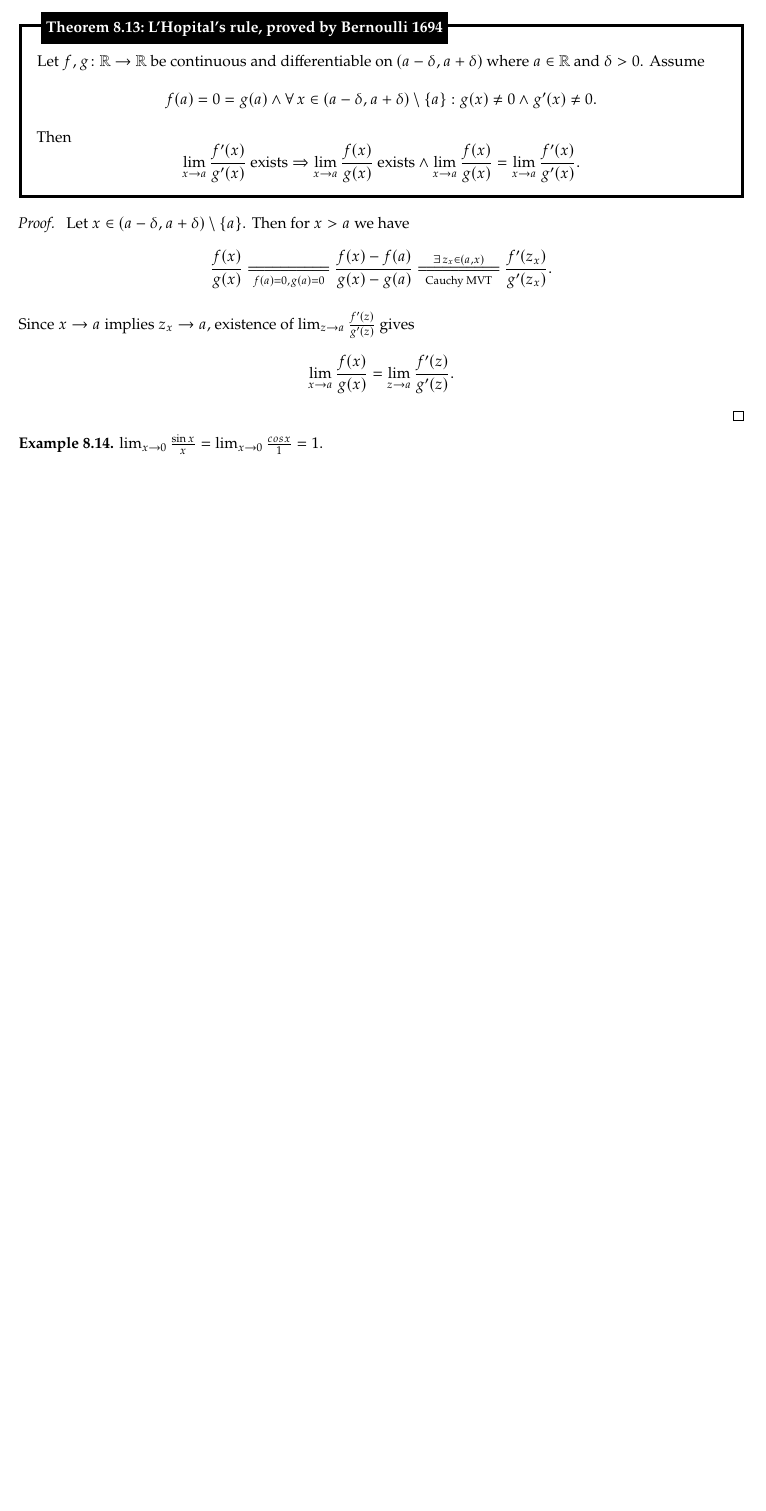
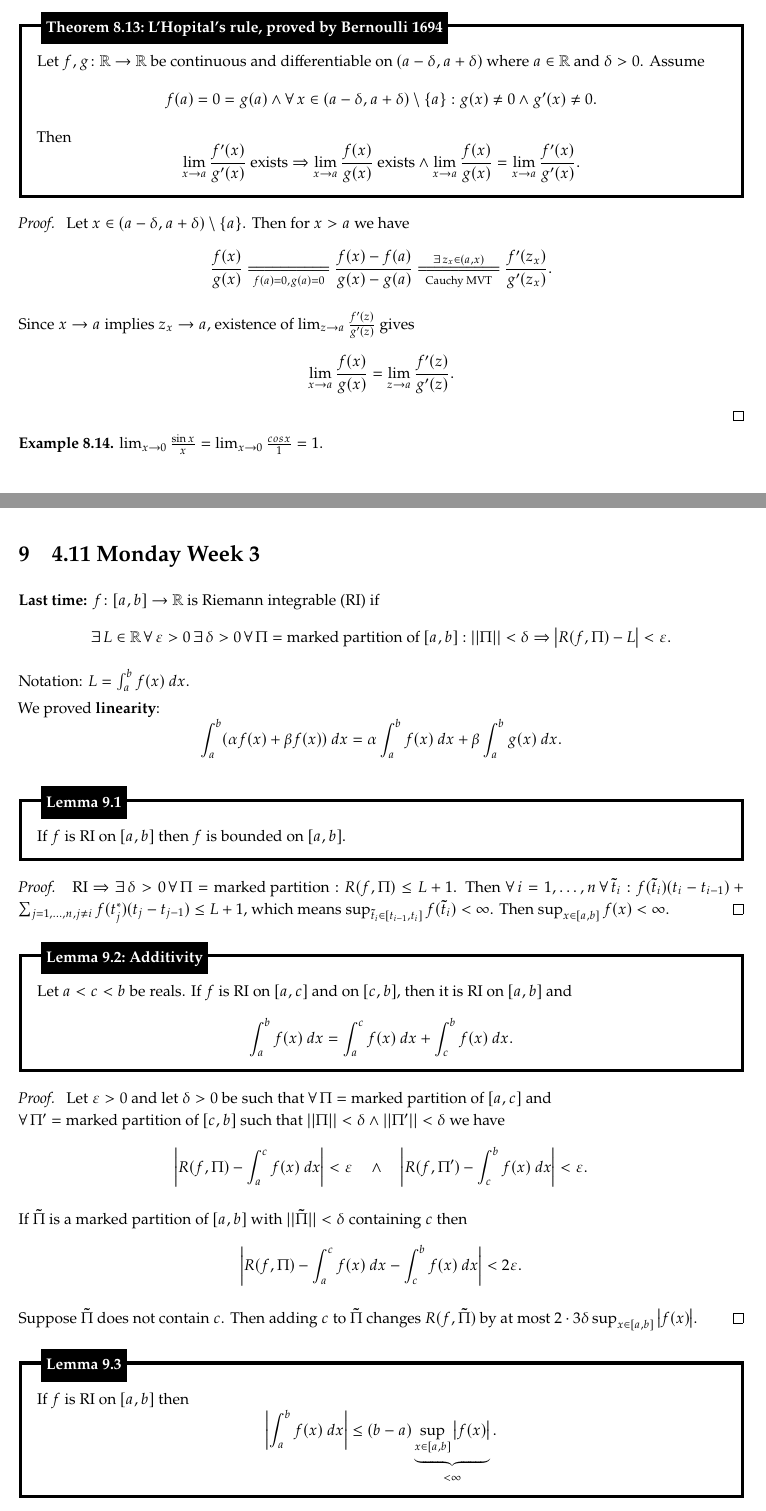
Before and after one commit to hljeong/math131bh-notes, a LaTeX document (notes.tex): part of page 16 of 16 before the commit and two parts of pages 16 and 17 of 18 after it, the two joined at a grey line, cut so that both start at the same text, the shorter picture padded with empty space. The pictures show the PDF file notes.pdf that the author committed with the source.

Commit message:
add 4.11

```diff
--- a/notes.tex
+++ b/notes.tex
@@ -857,3 +857,57 @@
   \begin{eg}
     $\lim_{x \to 0} \frac{\sin x}{x} = \lim_{x \to 0} \frac{cos x}{1} = 1$.
   \end{eg}
+
+  \section{4.11 Monday Week 3}
+
+  {\boldmath \bfseries Last time:} $f \colon [a, b] \to \mathbb R$ is Riemann integrable (RI) if
+  \[
+    \exists \, L \in \mathbb R \, \forall \, \varepsilon > 0 \, \exists \, \delta > 0 \, \forall \, \Pi = \text{marked partition of $[a, b]$}: || \Pi || < \delta \Rightarrow \left | R(f, \Pi) - L \right | < \varepsilon.
+  \]
+
+  Notation: $L = \int_a^b f(x)\ dx$.
+
+  We proved {\boldmath \bfseries linearity}:
+  \[
+    \int_a^b (\alpha f(x) + \beta f(x))\ dx = \alpha \int_a^b f(x)\ dx + \beta \int_a^b g(x)\ dx.
+  \]
+
+  \begin{lem}
+    If $f$ is RI on $[a, b]$ then $f$ is bounded on $[a, b]$.
+  \end{lem}
+
+  \begin{prf}
+    RI $\Rightarrow \exists \, \delta > 0 \, \forall \, \Pi = \text{marked partition}: R(f, \Pi) \leq L + 1$.
+    Then $\forall \, i = 1, \dots, n \, \forall \, \tilde t_i: f(\tilde t_i) (t_i - t_{i - 1}) + \sum_{j = 1, \dots, n, j \neq i} f(t_j^*) (t_j - t_{j - 1}) \leq L + 1$, which means $\sup_{\tilde t_i \in [t_{i - 1}, t_i]} f(\tilde t_i) < \infty$.
+    Then $\sup_{x \in [a, b]} f(x) < \infty$.
+  \end{prf}
+
+  \begin{lem}[Additivity]
+    Let $a < c < b$ be reals.
+    If $f$ is RI on $[a, c]$ and on $[c, b]$, then it is RI on $[a, b]$ and
+    \[
+      \int_a^b f(x)\ dx = \int_a^c f(x)\ dx + \int_c^b f(x)\ dx.
+    \]
+  \end{lem}
+
+  \begin{prf}
+    Let $\varepsilon > 0$ and let $\delta > 0$ be such that $\forall \, \Pi = \text{marked partition of $[a, c]$}$ and \\ $\forall \, \Pi' = \text{marked partition of $[c, b]$}$ such that $||\Pi|| < \delta \land ||\Pi'|| < \delta$ we have
+    \[
+      \left | R(f, \Pi) - \int_a^c f(x)\ dx \right | < \varepsilon \quad \land \quad \left | R(f, \Pi') - \int_c^b f(x)\ dx \right | < \varepsilon.
+    \]
+
+    If $\tilde \Pi$ is a marked partition of $[a, b]$ with $||\tilde \Pi|| < \delta$ containing $c$ then
+    \[
+      \left | R(f, \Pi) - \int_a^c f(x)\ dx - \int_c^b f(x)\ dx \right | < 2 \varepsilon.
+    \]
+
+    Suppose $\tilde \Pi$ does not contain $c$.
+    Then adding $c$ to $\tilde \Pi$ changes $R(f, \tilde \Pi)$ by at most $2 \cdot 3 \delta \sup_{x \in [a, b]} \left | f(x) \right |$.
+  \end{prf}
+
+  \begin{lem}
+    If $f$ is RI on $[a, b]$ then
+    \[
+      \left | \int_a^b f(x)\ dx \right | \leq (b - a) \underbrace{\sup_{x \in [a, b]} \left | f(x) \right |}_{{} < \infty}.
+    \]
+  \end{lem}
@@ -859,0 +920,20 @@
+  \end{prf}
+
+  \begin{note}
+    If we knew that $\left | f \right |$ is RI, then this gives
+    \[
+      \left | \int_a^b f(x)\ dx \right | \leq \int_a^b \left | f(x) \right |\ dx.
+    \]
+  \end{note}
+
+  {\boldmath \bfseries Q:} Sufficient conditions for RI?
+
+  {\boldmath \bfseries A:} We will answer this using Darboux's version of Riemann integral.
+
+  \begin{defn}
+    Let $f \colon [a, b] \to \mathbb R$ be bounded.
+    Given an unmarked partition $\Pi = \left \{ t_i \right \}_{i = 1}^n$ of $[a, b]$, set
+    \[
+      U(f, \Pi) := \sum_{i = 1}^n \sup \left \{ f(x) : x \in [t_{i - 1}, t_i] \right \} (t_i - t_{i - 1})
+    \]
+    and
@@ -859,0 +948,10 @@
+  \end{note}
+
+  \begin{lem}
+    For all unmarked partitions $\Pi$ and $\Pi'$ of $[a, b]$ we have
+    \[
+      L(f, \Pi) \leq U(f, \Pi').
+    \]
+  \end{lem}
+
+  \begin{prf}
@@ -859,0 +962,3 @@
+    Then
+    \[
+      \max \left \{ \sup_{x \in [t_{i - 1}, t]} f(x), \sup_{x \in [t, t_i]} f(x) \right \} \sup_{x \in [t_{i - 1}, t_i]} f(x),
```
Also changed, not shown: notes.pdf, notes.tex (35 more changed lines).
